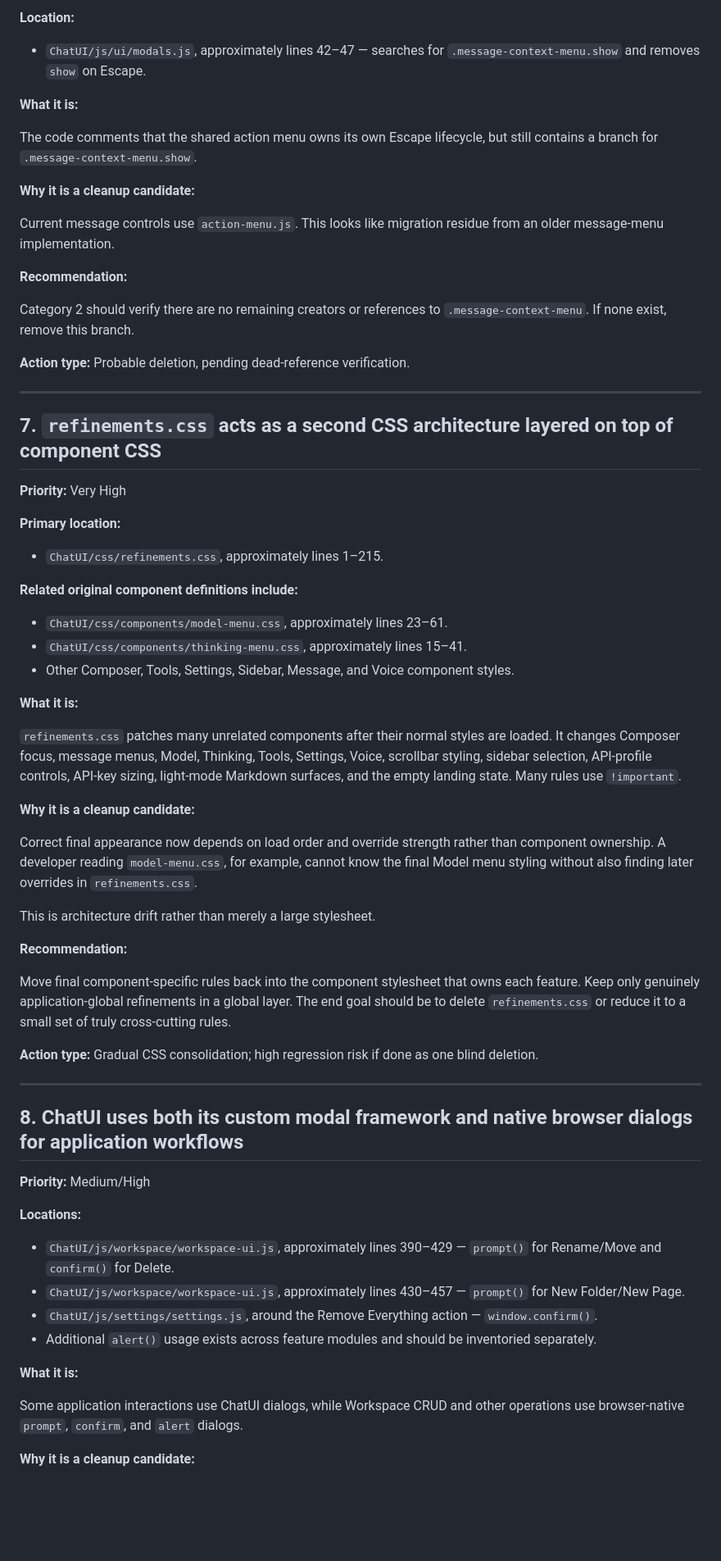
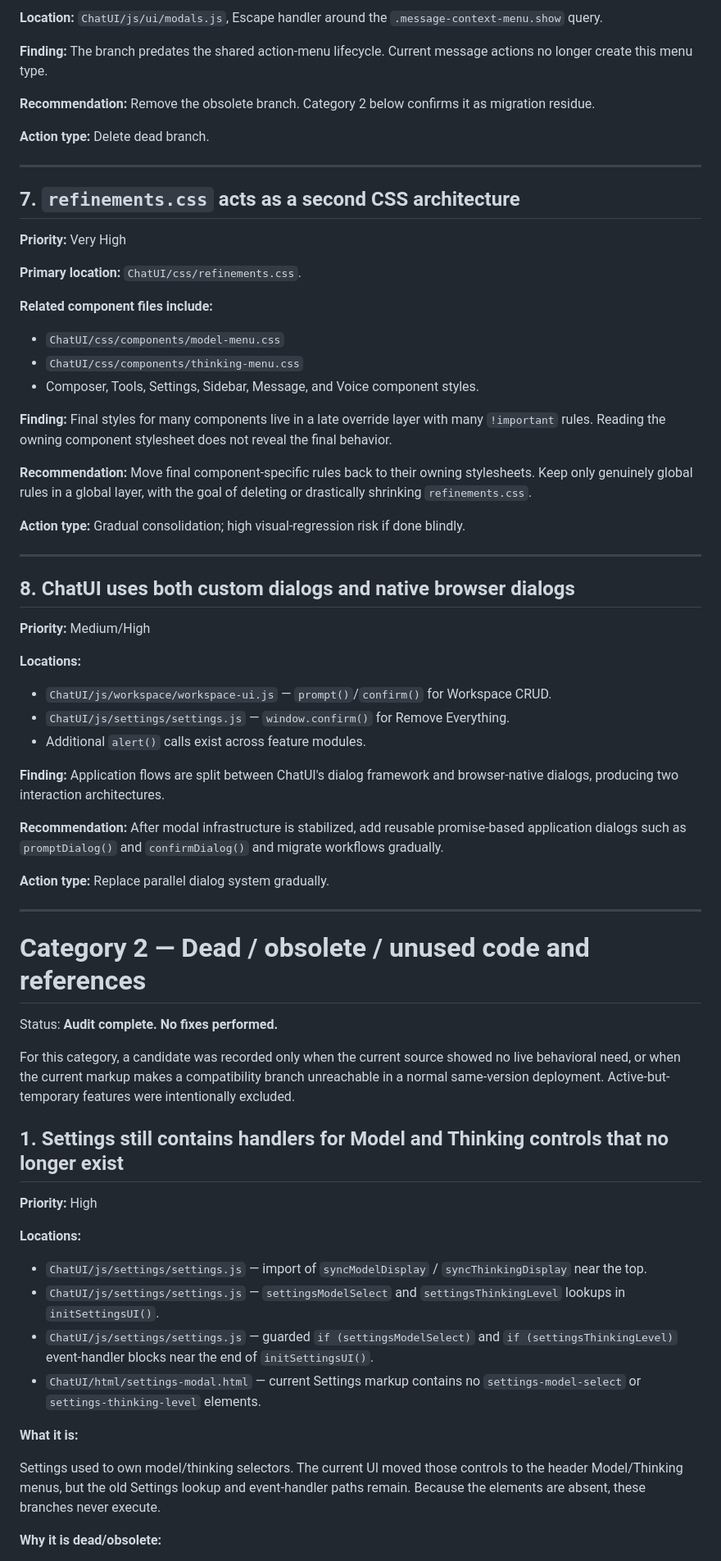
Before and after one commit to Mahdi1910/TodoList-ui-ChatUI, a Markdown page: ChatUI/CHATUI_CLEANUP_AUDIT.md, the part around one of its changes. Shown at 82% size. Rendered like a GitHub page; blank space fills up the shorter version.

```diff
--- a/ChatUI/CHATUI_CLEANUP_AUDIT.md
+++ b/ChatUI/CHATUI_CLEANUP_AUDIT.md
@@ -166,70 +110,69 @@ During the dead-code category, perform a repository-wide reference check. If the
 
-**Location:**
+**Location:** `ChatUI/js/ui/modals.js`, Escape handler around the `.message-context-menu.show` query.
 
-- `ChatUI/js/ui/modals.js`, approximately lines 42–47 — searches for `.message-context-menu.show` and removes `show` on Escape.
+**Finding:** The branch predates the shared action-menu lifecycle. Current message actions no longer create this menu type.
 
-**What it is:**
+**Recommendation:** Remove the obsolete branch. Category 2 below confirms it as migration residue.
 
-The code comments that the shared action menu owns its own Escape lifecycle, but still contains a branch for `.message-context-menu.show`.
-
-**Why it is a cleanup candidate:**
-
-Current message controls use `action-menu.js`. This looks like migration residue from an older message-menu implementation.
-
-**Recommendation:**
-
-Category 2 should verify there are no remaining creators or references to `.message-context-menu`. If none exist, remove this branch.
-
-**Action type:** Probable deletion, pending dead-reference verification.
+**Action type:** Delete dead branch.
 
 ---
 
-## 7. `refinements.css` acts as a second CSS architecture layered on top of component CSS
+## 7. `refinements.css` acts as a second CSS architecture
 
 **Priority:** Very High
 
-**Primary location:**
+**Primary location:** `ChatUI/css/refinements.css`.
 
-- `ChatUI/css/refinements.css`, approximately lines 1–215.
+**Related component files include:**
+- `ChatUI/css/components/model-menu.css`
+- `ChatUI/css/components/thinking-menu.css`
+- Composer, Tools, Settings, Sidebar, Message, and Voice component styles.
 
-**Related original component definitions include:**
+**Finding:** Final styles for many components live in a late override layer with many `!important` rules. Reading the owning component stylesheet does not reveal the final behavior.
 
-- `ChatUI/css/components/model-menu.css`, approximately lines 23–61.
-- `ChatUI/css/components/thinking-menu.css`, approximately lines 15–41.
-- Other Composer, Tools, Settings, Sidebar, Message, and Voice component styles.
+**Recommendation:** Move final component-specific rules back to their owning stylesheets. Keep only genuinely global rules in a global layer, with the goal of deleting or drastically shrinking `refinements.css`.
 
-**What it is:**
-
-`refinements.css` patches many unrelated components after their normal styles are loaded. It changes Composer focus, message menus, Model, Thinking, Tools, Settings, Voice, scrollbar styling, sidebar selection, API-profile controls, API-key sizing, light-mode Markdown surfaces, and the empty landing state. Many rules use `!important`.
-
-**Why it is a cleanup candidate:**
-
-Correct final appearance now depends on load order and override strength rather than component ownership. A developer reading `model-menu.css`, for example, cannot know the final Model menu styling without also finding later overrides in `refinements.css`.
-
-This is architecture drift rather than merely a large stylesheet.
-
-**Recommendation:**
-
-Move final component-specific rules back into the component stylesheet that owns each feature. Keep only genuinely application-global refinements in a global layer. The end goal should be to delete `refinements.css` or reduce it to a small set of truly cross-cutting rules.
-
-**Action type:** Gradual CSS consolidation; high regression risk if done as one blind deletion.
+**Action type:** Gradual consolidation; high visual-regression risk if done blindly.
 
 ---
 
-## 8. ChatUI uses both its custom modal framework and native browser dialogs for application workflows
+## 8. ChatUI uses both custom dialogs and native browser dialogs
 
 **Priority:** Medium/High
 
 **Locations:**
+- `ChatUI/js/workspace/workspace-ui.js` — `prompt()`/`confirm()` for Workspace CRUD.
+- `ChatUI/js/settings/settings.js` — `window.confirm()` for Remove Everything.
+- Additional `alert()` calls exist across feature modules.
 
-- `ChatUI/js/workspace/workspace-ui.js`, approximately lines 390–429 — `prompt()` for Rename/Move and `confirm()` for Delete.
-- `ChatUI/js/workspace/workspace-ui.js`, approximately lines 430–457 — `prompt()` for New Folder/New Page.
-- `ChatUI/js/settings/settings.js`, around the Remove Everything action — `window.confirm()`.
-- Additional `alert()` usage exists across feature modules and should be inventoried separately.
+**Finding:** Application flows are split between ChatUI's dialog framework and browser-native dialogs, producing two interaction architectures.
+
+**Recommendation:** After modal infrastructure is stabilized, add reusable promise-based application dialogs such as `promptDialog()` and `confirmDialog()` and migrate workflows gradually.
+
+**Action type:** Replace parallel dialog system gradually.
+
+---
+
+# Category 2 — Dead / obsolete / unused code and references
+
+Status: **Audit complete. No fixes performed.**
+
+For this category, a candidate was recorded only when the current source showed no live behavioral need, or when the current markup makes a compatibility branch unreachable in a normal same-version deployment. Active-but-temporary features were intentionally excluded.
+
+## 1. Settings still contains handlers for Model and Thinking controls that no longer exist
+
+**Priority:** High
+
+**Locations:**
+- `ChatUI/js/settings/settings.js` — import of `syncModelDisplay` / `syncThinkingDisplay` near the top.
+- `ChatUI/js/settings/settings.js` — `settingsModelSelect` and `settingsThinkingLevel` lookups in `initSettingsUI()`.
+- `ChatUI/js/settings/settings.js` — guarded `if (settingsModelSelect)` and `if (settingsThinkingLevel)` event-handler blocks near the end of `initSettingsUI()`.
+- `ChatUI/html/settings-modal.html` — current Settings markup contains no `settings-model-select` or `settings-thinking-level` elements.
 
 **What it is:**
 
-Some application interactions use ChatUI dialogs, while Workspace CRUD and other operations use browser-native `prompt`, `confirm`, and `alert` dialogs.
+Settings used to own model/thinking selectors. The current UI moved those controls to the header Model/Thinking menus, but the old Settings lookup and event-handler paths remain. Because the elements are absent, these branches never execute.
 
-**Why it is a cleanup candidate:**
+**Why it is dead/obsolete:**
 
```
Also changed, not shown: other parts of ChatUI/CHATUI_CLEANUP_AUDIT.md (+239 -141 lines).
